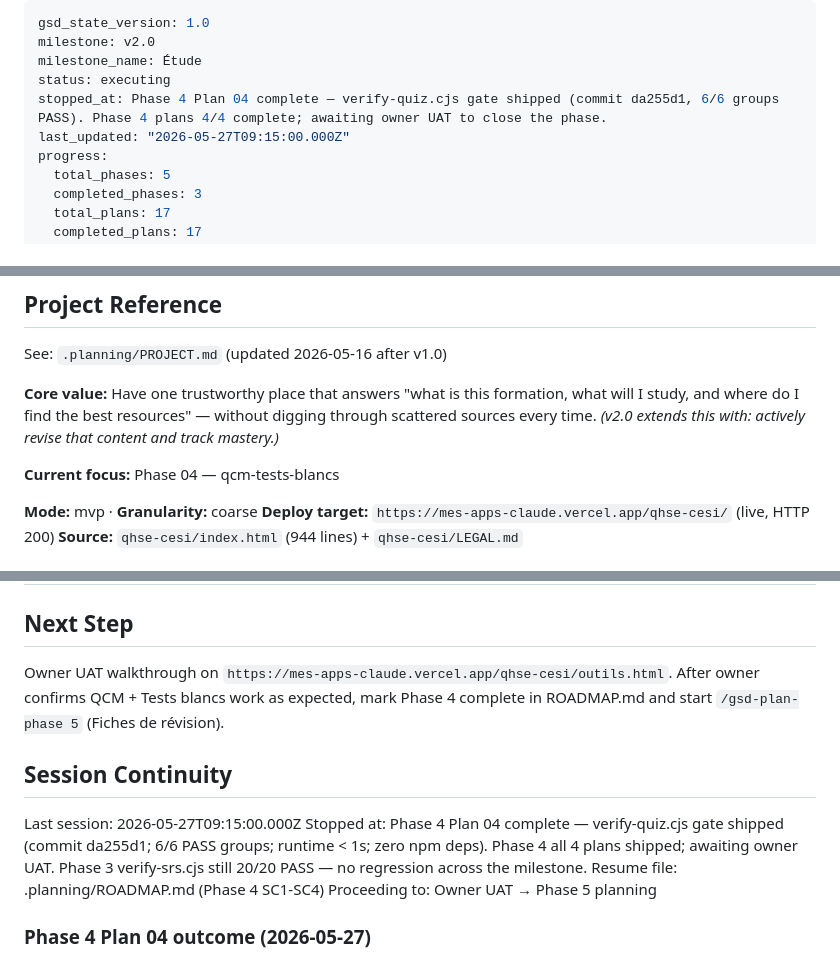
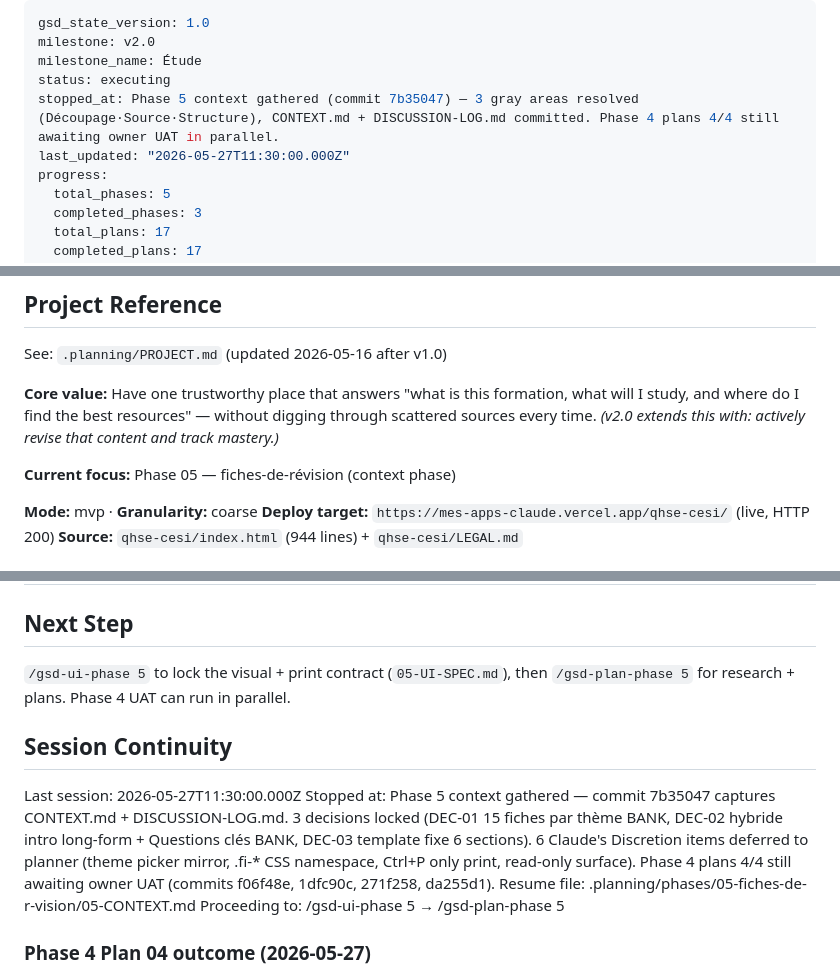
Before and after one commit to Ivyx-hue/mes-apps-claude, a Markdown page: .planning/STATE.md, 3 parts joined by grey strips. GitHub-like rendering.

Commit message:
docs(state): record phase 5 context session
Phase 5 (Fiches de révision) context gathered via /gsd-discuss-phase 5.
3 decisions locked, 6 Claude's Discretion items deferred to planner.
Next step: /gsd-ui-phase 5 to lock visual + print contract.

Co-Authored-By: Claude Opus 4.7 <noreply@anthropic.com>

```diff
--- a/.planning/STATE.md
+++ b/.planning/STATE.md
@@ -3,8 +3,8 @@ gsd_state_version: 1.0
 milestone: v2.0
 milestone_name: Étude
 status: executing
-stopped_at: Phase 4 Plan 04 complete — verify-quiz.cjs gate shipped (commit da255d1, 6/6 groups PASS). Phase 4 plans 4/4 complete; awaiting owner UAT to close the phase.
-last_updated: "2026-05-27T09:15:00.000Z"
+stopped_at: Phase 5 context gathered (commit 7b35047) — 3 gray areas resolved (Découpage·Source·Structure), CONTEXT.md + DISCUSSION-LOG.md committed. Phase 4 plans 4/4 still awaiting owner UAT in parallel.
+last_updated: "2026-05-27T11:30:00.000Z"
 progress:
   total_phases: 5
   completed_phases: 3
@@ -24,7 +24,7 @@ See: `.planning/PROJECT.md` (updated 2026-05-16 after v1.0)
 
 **Core value:** Have one trustworthy place that answers "what is this formation, what will I study, and where do I find the best resources" — without digging through scattered sources every time. *(v2.0 extends this with: actively revise that content and track mastery.)*
 
-**Current focus:** Phase 04 — qcm-tests-blancs
+**Current focus:** Phase 05 — fiches-de-révision (context phase)
 
 **Mode:** mvp · **Granularity:** coarse
 **Deploy target:** `https://mes-apps-claude.vercel.app/qhse-cesi/` (live, HTTP 200)
@@ -92,14 +92,14 @@ None. v1.0 closed clean; v2.0 roadmap approved; ready to plan Phase 1.
 
 ## Next Step
 
-Owner UAT walkthrough on `https://mes-apps-claude.vercel.app/qhse-cesi/outils.html`. After owner confirms QCM + Tests blancs work as expected, mark Phase 4 complete in ROADMAP.md and start `/gsd-plan-phase 5` (Fiches de révision).
+`/gsd-ui-phase 5` to lock the visual + print contract (`05-UI-SPEC.md`), then `/gsd-plan-phase 5` for research + plans. Phase 4 UAT can run in parallel.
 
 ## Session Continuity
 
-Last session: 2026-05-27T09:15:00.000Z
-Stopped at: Phase 4 Plan 04 complete — verify-quiz.cjs gate shipped (commit da255d1; 6/6 PASS groups; runtime < 1s; zero npm deps). Phase 4 all 4 plans shipped; awaiting owner UAT. Phase 3 verify-srs.cjs still 20/20 PASS — no regression across the milestone.
-Resume file: .planning/ROADMAP.md (Phase 4 SC1-SC4)
-Proceeding to: Owner UAT → Phase 5 planning
+Last session: 2026-05-27T11:30:00.000Z
+Stopped at: Phase 5 context gathered — commit 7b35047 captures CONTEXT.md + DISCUSSION-LOG.md. 3 decisions locked (DEC-01 15 fiches par thème BANK, DEC-02 hybride intro long-form + Questions clés BANK, DEC-03 template fixe 6 sections). 6 Claude's Discretion items deferred to planner (theme picker mirror, .fi-* CSS namespace, Ctrl+P only print, read-only surface). Phase 4 plans 4/4 still awaiting owner UAT (commits f06f48e, 1dfc90c, 271f258, da255d1).
+Resume file: .planning/phases/05-fiches-de-r-vision/05-CONTEXT.md
+Proceeding to: /gsd-ui-phase 5 → /gsd-plan-phase 5
 
 ### Phase 4 Plan 04 outcome (2026-05-27)
 
```
